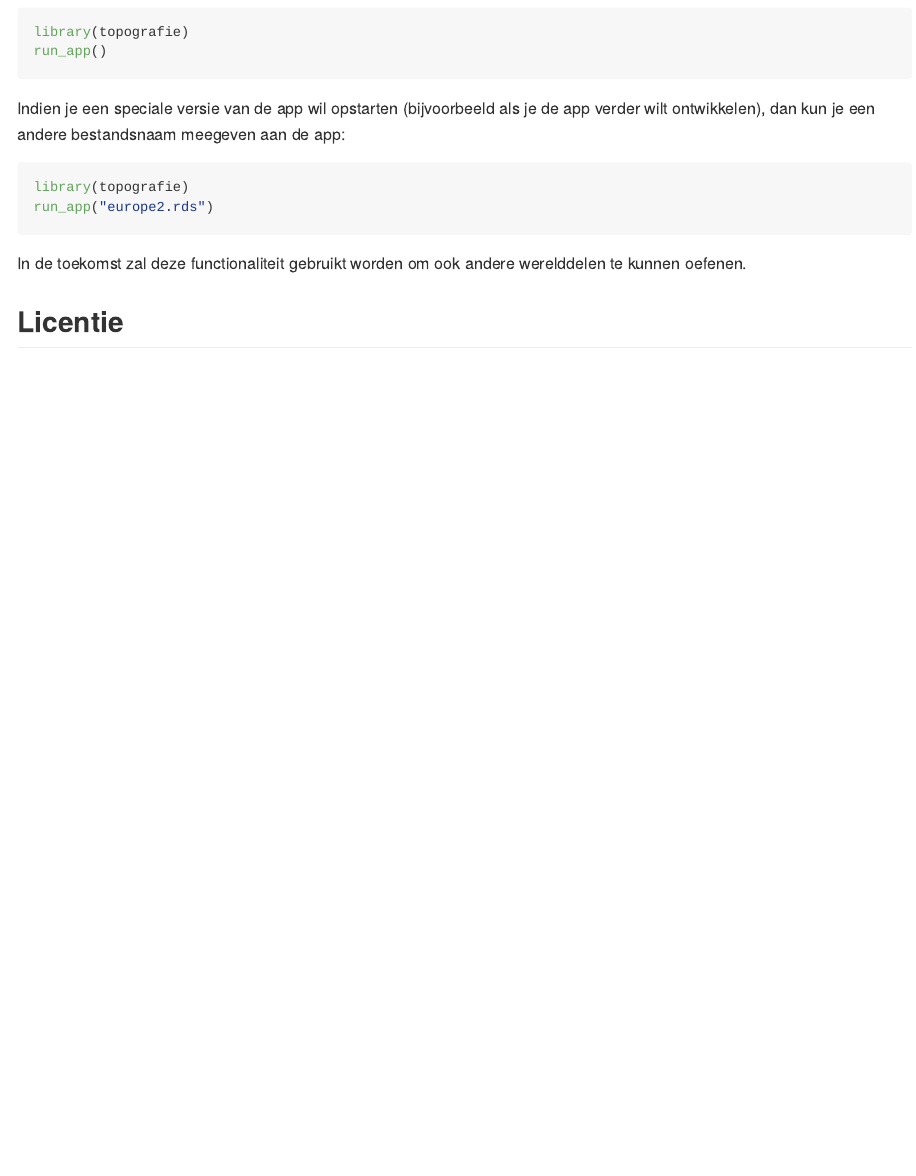
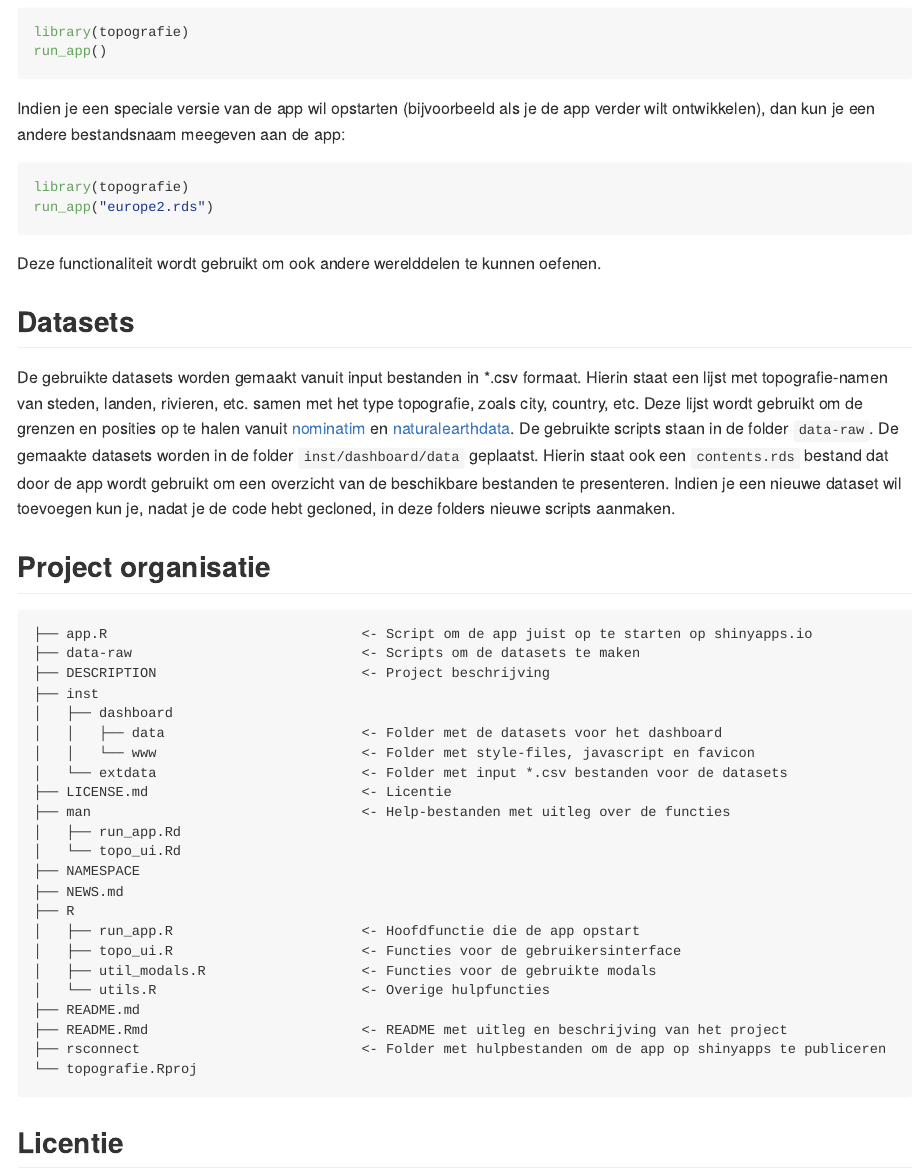
Before and after one commit to reidhin/topografie, an R Markdown document (README.Rmd): the page in a window 1100 px wide, from 520 px down. The pictures show the output file README.md that the author committed with the source, drawn offline in the style of GitHub.

Commit message:
Update of README

````diff
--- a/README.Rmd
+++ b/README.Rmd
@@ -48,8 +49,45 @@ library(topografie)
 run_app("europe2.rds")
 ```
 
-In de toekomst zal deze functionaliteit gebruikt worden om ook andere werelddelen te kunnen oefenen.
+Deze functionaliteit wordt gebruikt om ook andere werelddelen te kunnen oefenen.
 
+## Datasets
+
+De gebruikte datasets worden gemaakt vanuit input bestanden in *.csv formaat. Hierin staat een lijst met
+topografie-namen van steden, landen, rivieren, etc. samen met het type topografie, zoals city, country, etc.
+Deze lijst wordt gebruikt om de grenzen en posities op te halen vanuit [nominatim](https://nominatim.org/)
+en [naturalearthdata](https://www.naturalearthdata.com/). De gebruikte scripts staan in de folder `data-raw`.
+De gemaakte datasets worden in de folder `inst/dashboard/data` geplaatst. Hierin staat ook een `contents.rds`
+bestand dat door de app wordt gebruikt om een overzicht van de beschikbare bestanden te presenteren. Indien je
+een nieuwe dataset wil toevoegen kun je, nadat je de code hebt gecloned, in deze folders nieuwe scripts aanmaken.
+
+## Project organisatie
+
+```
+├── app.R                               <- Script om de app juist op te starten op shinyapps.io
+├── data-raw                            <- Scripts om de datasets te maken
+├── DESCRIPTION                         <- Project beschrijving
+├── inst
+│   ├── dashboard
+│   │   ├── data                        <- Folder met de datasets voor het dashboard
+│   │   └── www                         <- Folder met style-files, javascript en favicon
+│   └── extdata                         <- Folder met input *.csv bestanden voor de datasets
+├── LICENSE.md                          <- Licentie
+├── man                                 <- Help-bestanden met uitleg over de functies
+│   ├── run_app.Rd
+│   └── topo_ui.Rd
+├── NAMESPACE
+├── NEWS.md
+├── R
+│   ├── run_app.R                       <- Hoofdfunctie die de app opstart
+│   ├── topo_ui.R                       <- Functies voor de gebruikersinterface
+│   ├── util_modals.R                   <- Functies voor de gebruikte modals
+│   └── utils.R                         <- Overige hulpfuncties
+├── README.md
+├── README.Rmd                          <- README met uitleg en beschrijving van het project
+├── rsconnect                           <- Folder met hulpbestanden om de app op shinyapps te publiceren
+└── topografie.Rproj
+```
 
 ## Licentie
 
````
Also changed, not shown: README.md, README.Rmd (1 more changed lines).
